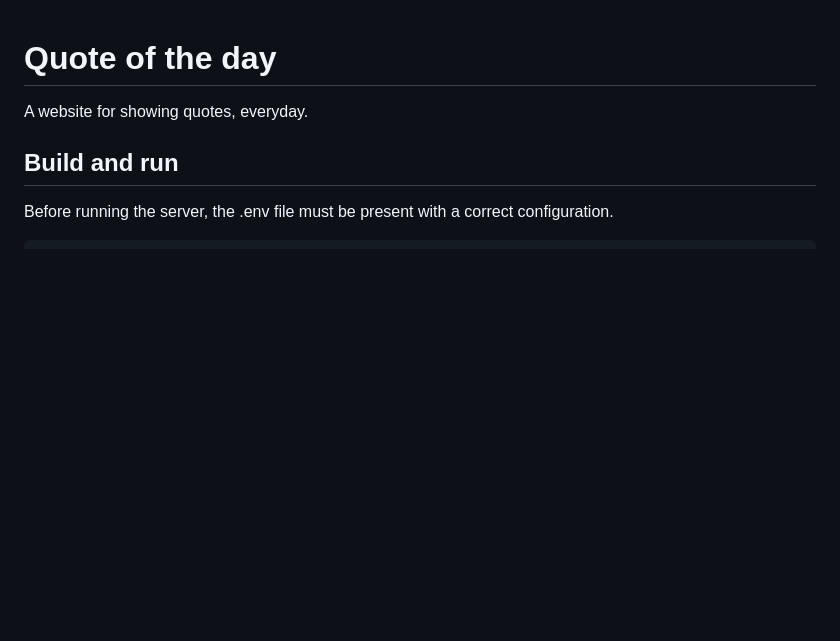
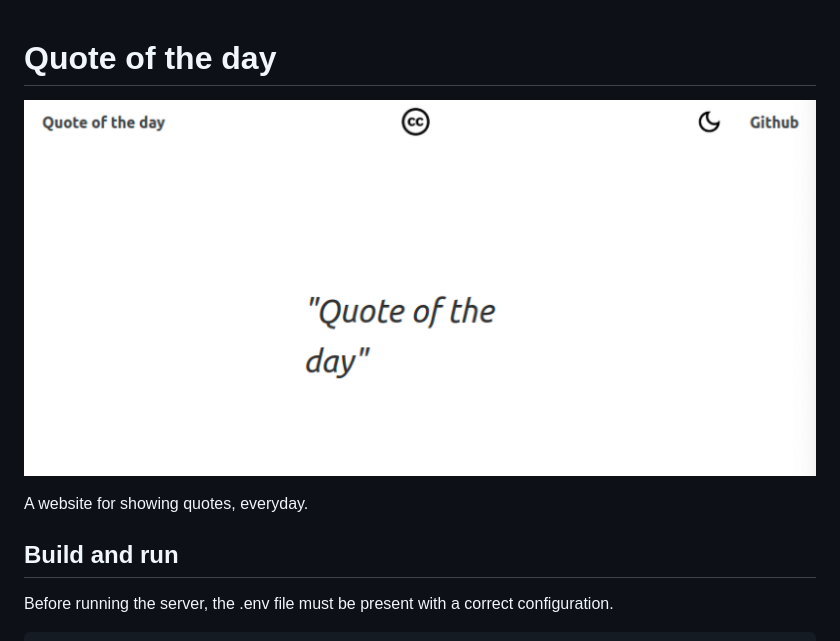
Before and after one commit to seajee/qotd, a Markdown page: README.md, the part around the change. GitHub-like rendering; pictures changed too: assets/preview.png (added); blank space fills up the shorter version.

Commit message:
Added preview

```diff
--- a/README.md
+++ b/README.md
@@ -1,4 +1,6 @@
 # Quote of the day
+
+![preview](assets/preview.png)
 
 A website for showing quotes, everyday.
 
```
